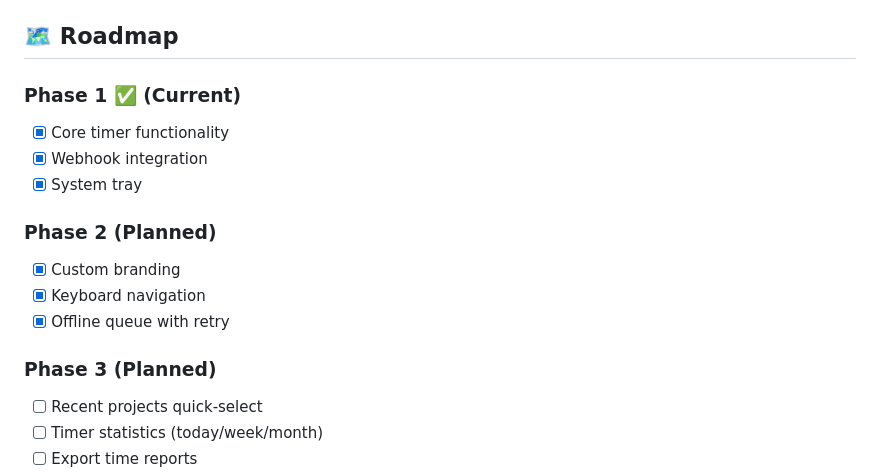
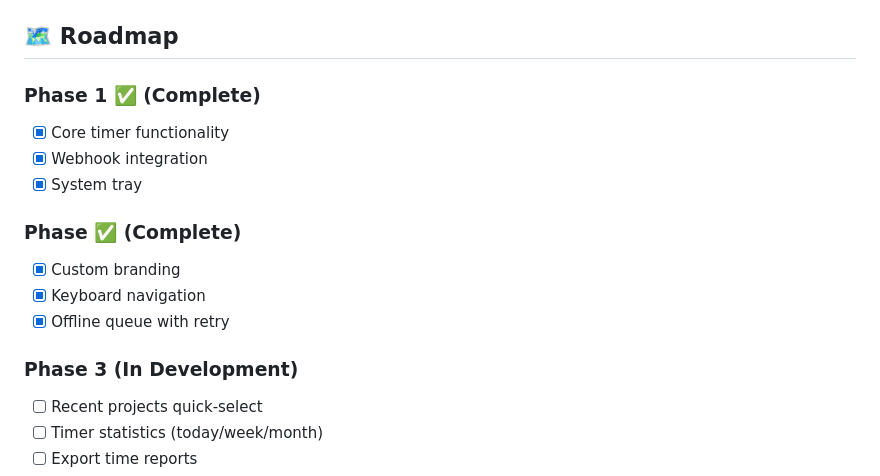
Before and after one commit to PXLBusiness/task_tracker, a Markdown page: README.md, the part around the change. Rendered like a GitHub page.

Commit message:
Ph 2 Complete: Update README

```diff
--- a/README.md
+++ b/README.md
@@ -242,19 +242,19 @@ This creates platform-specific installers in the `dist/` folder.
 
 ## 🗺️ Roadmap
 
-### Phase 1 ✅ (Current)
+### Phase 1 ✅ (Complete)
 
 - [x] Core timer functionality
 - [x] Webhook integration
 - [x] System tray
 
-### Phase 2 (Planned)
+### Phase ✅ (Complete)
 
 - [x] Custom branding
 - [x] Keyboard navigation
 - [x] Offline queue with retry
 
-### Phase 3 (Planned)
+### Phase 3 (In Development)
 
 - [ ] Recent projects quick-select
 - [ ] Timer statistics (today/week/month)
```
